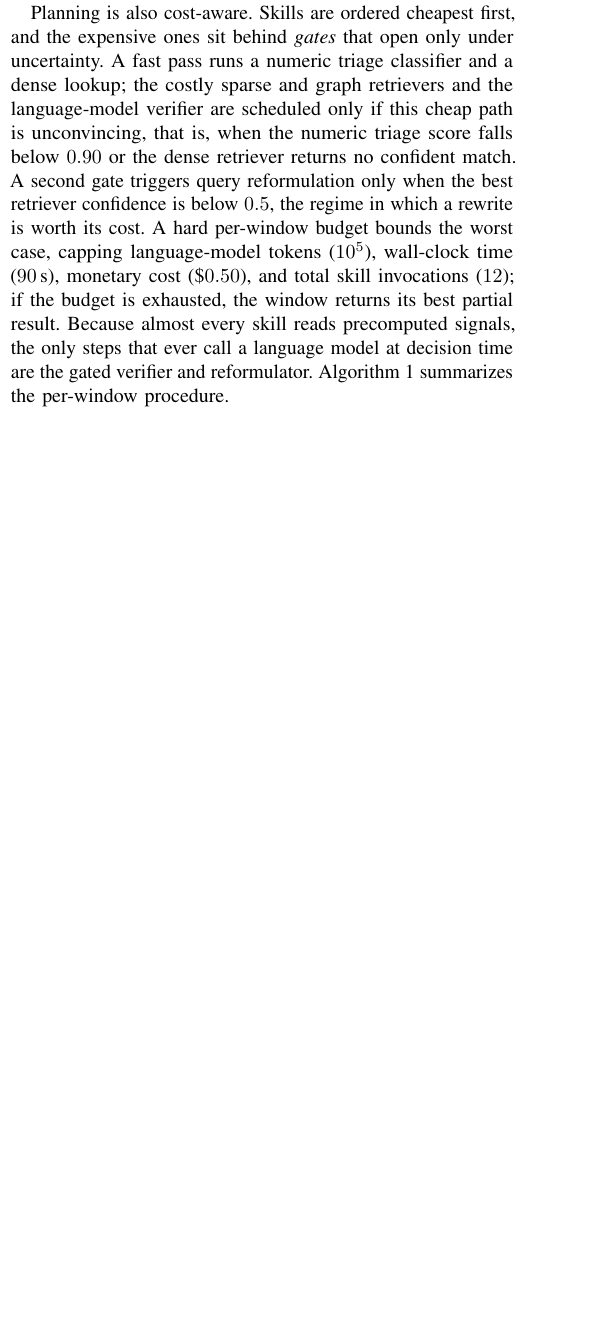
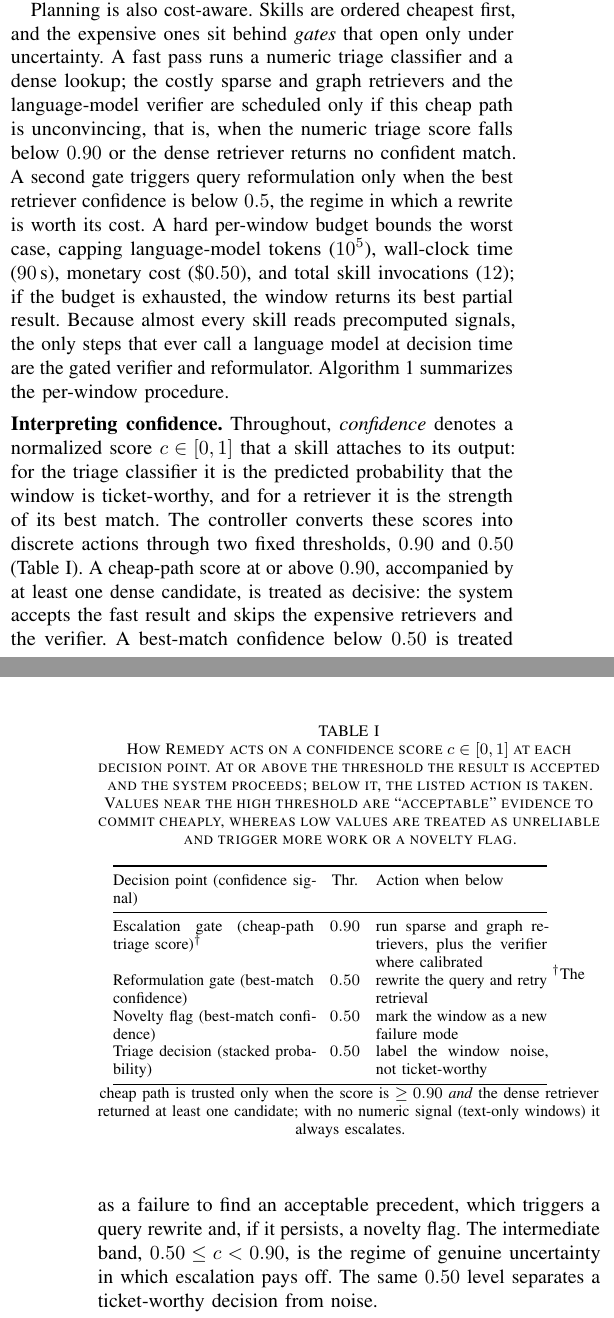
Before and after one commit to 17YuvrajSehgal/JiraAndLogs, a LaTeX paper (ICSE/main.tex, which reads ICSE/sections/03-approach.tex): part of one column of page 3 of 12 before the commit and two parts of the columns of pages 3 and 4 of 12 after it, the two joined at a grey line, cut so that both start at the same text, the shorter picture padded with empty space. Compiled offline with pdfLaTeX; a missing font is replaced by an installed copy or a similar font; a LaTeX package or settings file that is missing is left out.

Commit message:
paper: define 'confidence' in Approach (text + Table I) with exact acceptance thresholds
Confidence = a skill's normalized score c in [0,1] (triage prob. / best-match
strength). Added an 'Interpreting confidence' paragraph + table mapping each
decision point to its threshold and the action taken below it, all from
rule.py/composition.py: escalation at 0.90 (+>=1 dense match, else escalate;
text-only always escalates), reformulation/novelty at 0.50, triage decision at
0.50. No em-dashes. 12 pages, compiles clean.

Co-Authored-By: Claude Opus 4.8 (1M context) <noreply@anthropic.com>

```diff
--- a/ICSE/sections/03-approach.tex
+++ b/ICSE/sections/03-approach.tex
@@ -97,6 +97,47 @@ summarizes the per-window procedure.
 \State id $\gets \textsc{StateUpdate}(w,R_1)$;\;\; \Return $R_{1:k}$, decision, id
 \end{algorithmic}
 \end{algorithm}
+
+\smallskip
+\noindent\textbf{Interpreting confidence.} Throughout, \emph{confidence} denotes
+a normalized score $c\in[0,1]$ that a skill attaches to its output: for the
+triage classifier it is the predicted probability that the window is
+ticket-worthy, and for a retriever it is the strength of its best match. The
+controller converts these scores into discrete actions through two fixed
+thresholds, $0.90$ and $0.50$ (Table~\ref{tab:confidence}). A cheap-path score at
+or above $0.90$, accompanied by at least one dense candidate, is treated as
+decisive: the system accepts the fast result and skips the expensive retrievers
+and the verifier. A best-match confidence below $0.50$ is treated as a failure to
+find an acceptable precedent, which triggers a query rewrite and, if it persists,
+a novelty flag. The intermediate band, $0.50\le c<0.90$, is the regime of genuine
+uncertainty in which escalation pays off. The same $0.50$ level separates a
+ticket-worthy decision from noise.
+
+\begin{table}[t]
+\centering
+\caption{How \sys{} acts on a confidence score $c\in[0,1]$ at each decision
+point. At or above the threshold the result is accepted and the system proceeds;
+below it, the listed action is taken. Values near the high threshold are
+``acceptable'' evidence to commit cheaply, whereas low values are treated as
+unreliable and trigger more work or a novelty flag.}
+\label{tab:confidence}
+\footnotesize
+\setlength{\tabcolsep}{4pt}
+\begin{tabular}{@{}p{0.40\columnwidth}cp{0.34\columnwidth}@{}}
+\toprule
+Decision point (confidence signal) & Thr. & Action when below \\
+\midrule
+Escalation gate (cheap-path triage score)\textsuperscript{$\dagger$} & $0.90$ & run sparse and graph retrievers, plus the verifier where calibrated \\
+Reformulation gate (best-match confidence) & $0.50$ & rewrite the query and retry retrieval \\
+Novelty flag (best-match confidence) & $0.50$ & mark the window as a new failure mode \\
+Triage decision (stacked probability) & $0.50$ & label the window noise, not ticket-worthy \\
+\bottomrule
+\end{tabular}
+\vspace{1pt}
+{\footnotesize \textsuperscript{$\dagger$}The cheap path is trusted only when the
+score is $\ge 0.90$ \emph{and} the dense retriever returned at least one
+candidate; with no numeric signal (text-only windows) it always escalates.}
+\end{table}
 
 \noindent\textbf{Why a gated controller rather than a free-form agent.} \sys{} is
 deliberately \emph{agentic in capability but not autonomous in control}. A fully
```
